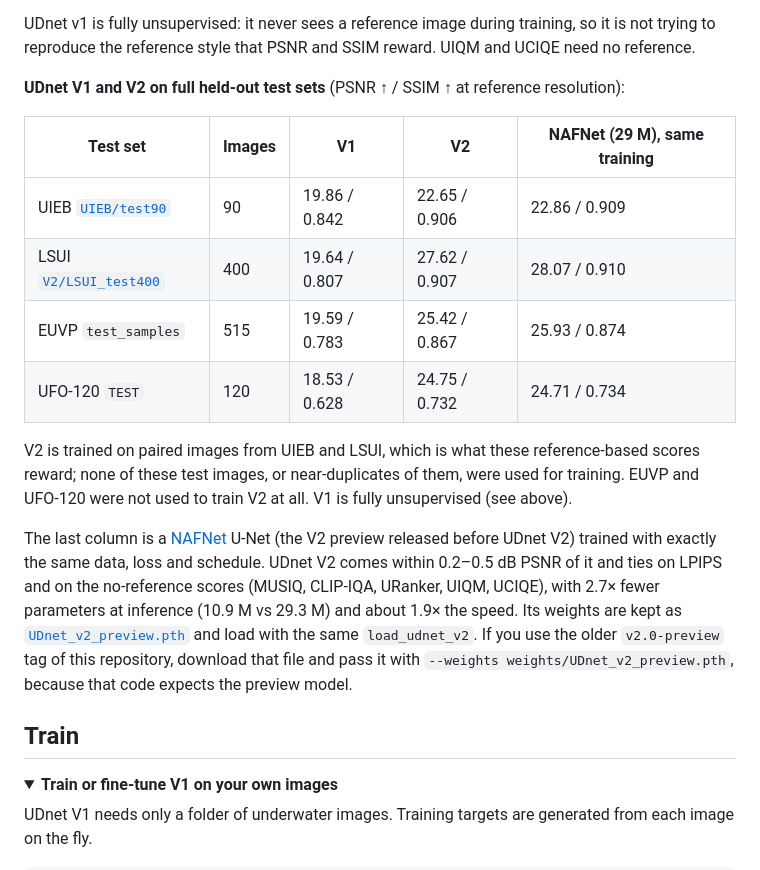
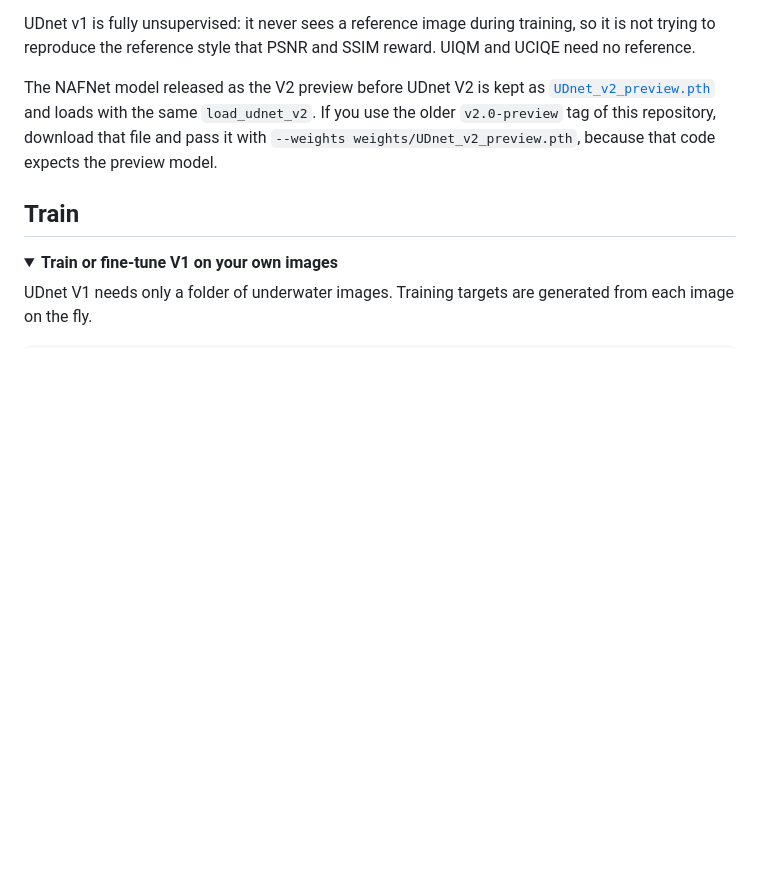
Before and after one commit to alzayats/UDnet, a Markdown page: README.md, the part around the change. Drawn GitHub-style; folded sections open; blank space fills up the shorter version.

Commit message:
README: remove the held-out test-set table

```diff
--- a/README.md
+++ b/README.md
@@ -127,24 +127,8 @@ other implementations are not directly comparable. For UFO-120 the output is ups
 UDnet v1 is fully unsupervised: it never sees a reference image during training, so it is not
 trying to reproduce the reference style that PSNR and SSIM reward. UIQM and UCIQE need no reference.
 
-**UDnet V1 and V2 on full held-out test sets** (PSNR ↑ / SSIM ↑ at reference resolution):
-
-| Test set | Images | V1 | V2 | NAFNet (29 M), same training |
-|---|---|---|---|---|
-| UIEB [`UIEB/test90`](splits/UIEB/test90.txt) | 90 | 19.86 / 0.842 | 22.65 / 0.906 | 22.86 / 0.909 |
-| LSUI [`V2/LSUI_test400`](splits/V2/LSUI_test400.txt) | 400 | 19.64 / 0.807 | 27.62 / 0.907 | 28.07 / 0.910 |
-| EUVP `test_samples` | 515 | 19.59 / 0.783 | 25.42 / 0.867 | 25.93 / 0.874 |
-| UFO-120 `TEST` | 120 | 18.53 / 0.628 | 24.75 / 0.732 | 24.71 / 0.734 |
-
-V2 is trained on paired images from UIEB and LSUI, which is what these reference-based scores
-reward; none of these test images, or near-duplicates of them, were used for training. EUVP and
-UFO-120 were not used to train V2 at all. V1 is fully unsupervised (see above).
-
-The last column is a [NAFNet](https://github.com/megvii-research/NAFNet) U-Net (the V2 preview released
-before UDnet V2) trained with exactly the same data, loss and schedule. UDnet V2 comes within 0.2–0.5 dB
-PSNR of it and ties on LPIPS and on the no-reference scores (MUSIQ, CLIP-IQA, URanker, UIQM, UCIQE),
-with 2.7× fewer parameters at inference (10.9 M vs 29.3 M) and about 1.9× the speed. Its weights are kept
-as [`UDnet_v2_preview.pth`](https://huggingface.co/Alzayats/UDnet) and load with the same `load_udnet_v2`.
+The NAFNet model released as the V2 preview before UDnet V2 is kept
+as [`UDnet_v2_preview.pth`](https://huggingface.co/Alzayats/UDnet) and loads with the same `load_udnet_v2`.
 If you use the older `v2.0-preview` tag of this repository, download that file and pass it with
 `--weights weights/UDnet_v2_preview.pth`, because that code expects the preview model.
 
```
